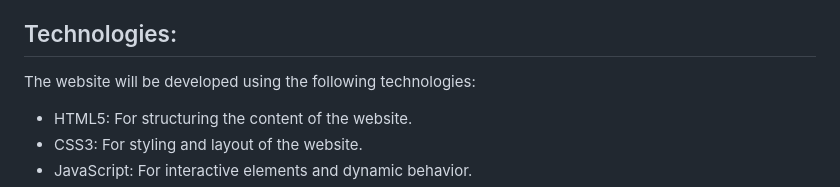
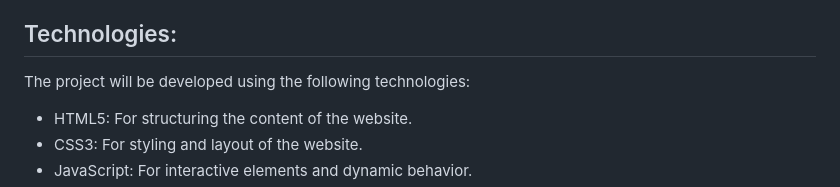
Before and after one commit to silbue98/PRO1000-V24, a Markdown page: Milestone 1/Backlog_Module_2_Exercise_4.md, the part around the change. Rendered like a GitHub page.

```diff
--- a/Milestone 1/Backlog_Module_2_Exercise_4.md
+++ b/Milestone 1/Backlog_Module_2_Exercise_4.md
@@ -46,7 +46,7 @@ Integration of privacy and security measures to protect user data.
 Coordination with project stakeholders for feedback and review.
 
 ## Technologies:
-The website will be developed using the following technologies:
+The project will be developed using the following technologies:
 
 - HTML5: For structuring the content of the website.
 - CSS3: For styling and layout of the website.
```
